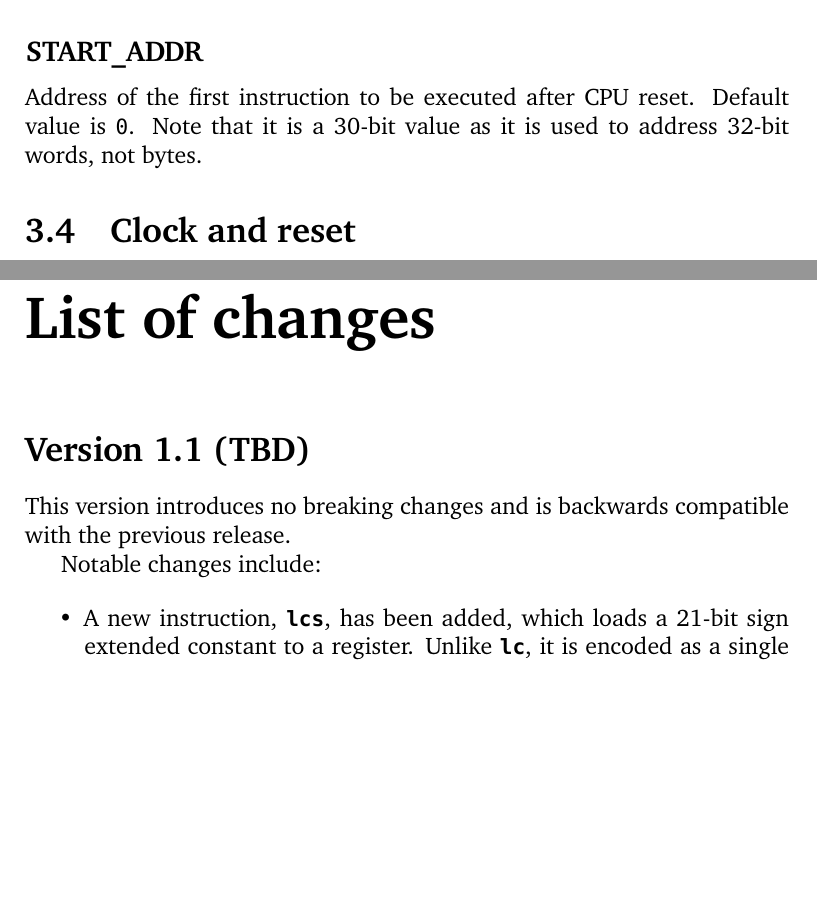
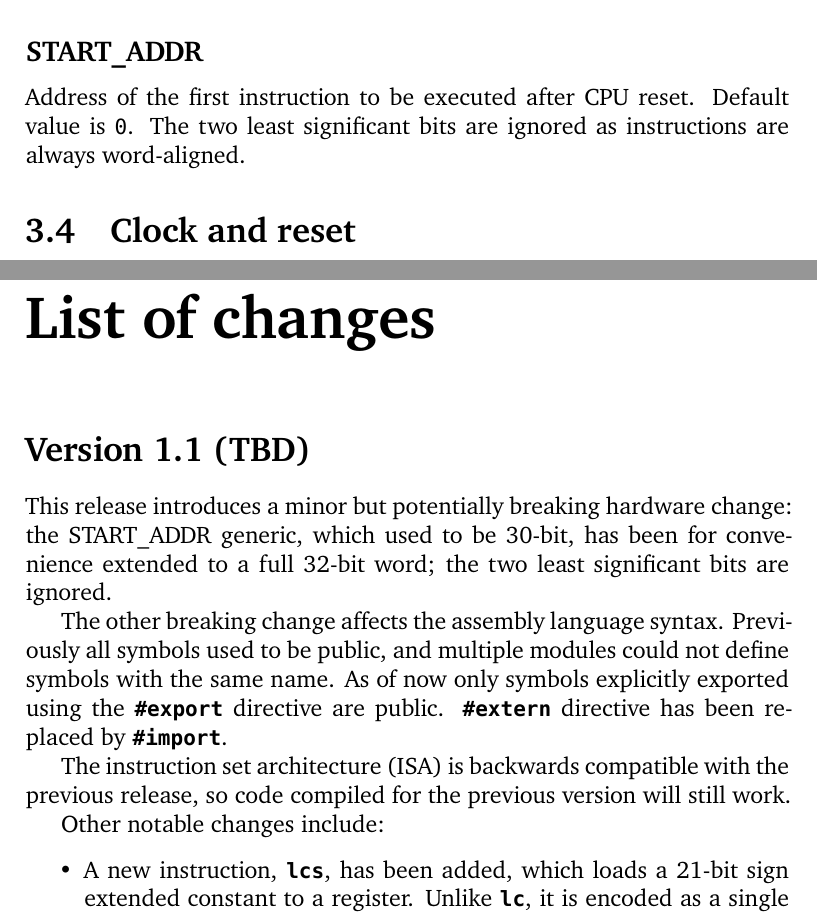
Before and after one commit to lxp32/lxp32-cpu, a LaTeX thesis (doc/src/trm/lxp32-trm.tex): two parts of pages 21 and 63 of 63, joined at a grey line, cut so that both start at the same text, the shorter picture padded with empty space. Compiled offline with XeLaTeX.

Commit message:
extend START_ADDR to a full 32-bit word

```diff
--- a/doc/src/trm/lxp32-trm.tex
+++ b/doc/src/trm/lxp32-trm.tex
@@ -406,7 +406,7 @@ For older FPGA families that don't provide dedicated multipliers the \code{"opt"
 
 \subsection{START\_ADDR}
 
-Address of the first instruction to be executed after CPU reset. Default value is \code{0}. Note that it is a 30-bit value as it is used to address 32-bit words, not bytes.
+Address of the first instruction to be executed after CPU reset. Default value is \code{0}. The two least significant bits are ignored as instructions are always word-aligned.
 
 \section{Clock and reset}
 \label{sec:clockreset}
@@ -1733,9 +1733,13 @@ Depending on the instruction, operands can be registers, numeric literals or sym
 
 \section*{Version 1.1 (TBD)}
 
-This version introduces no breaking changes and is backwards compatible with the previous release.
-
-Notable changes include:
+This release introduces a minor but potentially breaking hardware change: the START\_ADDR generic, which used to be 30-bit, has been for convenience extended to a full 32-bit word; the two least significant bits are ignored.
+
+The other breaking change affects the assembly language syntax. Previously all symbols used to be public, and multiple modules could not define symbols with the same name. As of now only symbols explicitly exported using the \instr{\#export} directive are public. \instr{\#extern} directive has been replaced by \instr{\#import}.
+
+The instruction set architecture (ISA) is backwards compatible with the previous release, so code compiled for the previous version will still work.
+
+Other notable changes include:
 
 \begin{itemize}
 	\item A new instruction, \instr{lcs}, has been added, which loads a 21-bit sign extended constant to a register. Unlike \instr{lc}, it is encoded as a single word and takes one cycle to execute.
```
Also changed, not shown: 4 other files.
